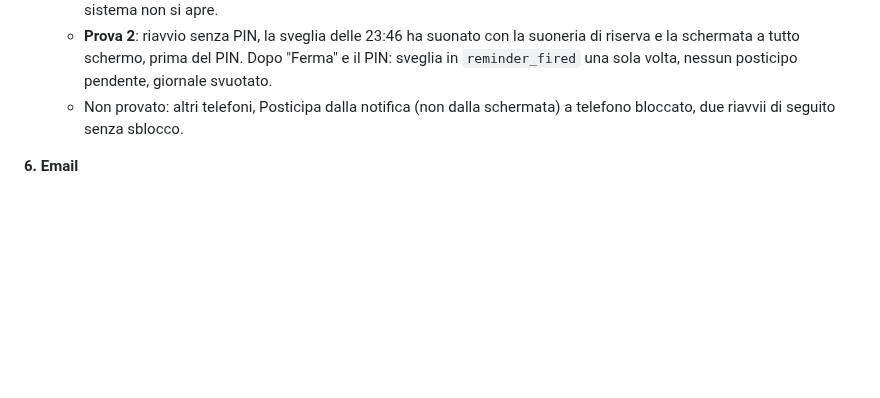
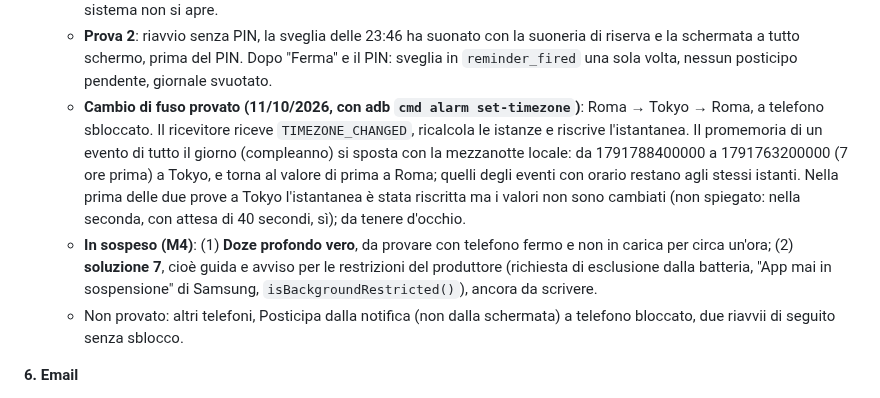
Before and after one commit to giansalvo/GGCalendarMobile, a Markdown page: app_planning/plan.md, the part around the change. GitHub-like rendering; blank space fills up the shorter version.

Commit message:
Plan: pending items of M4 and time zone test
Co-Authored-By: Claude Sonnet 5.5 <noreply@anthropic.com>

```diff
--- a/app_planning/plan.md
+++ b/app_planning/plan.md
@@ -466,6 +466,8 @@ Stato del PC (verificato l'11/10/2026): Git c'è; mancano Android Studio, Androi
   - **Prova 1** (riavvio senza PIN, sveglia dopo 4 minuti): app partita da sola con `LOCKED_BOOT_COMPLETED`, schermata a tutto schermo comparsa, Posticipa 5 minuti prima del PIN arrivato in Room (riga in `reminder_snoozed`, sveglia segnata come già suonata). **Difetto trovato**: nessun suono, perché la suoneria predefinita è un contenuto del media provider, non disponibile prima dello sblocco (`user not unlocked`).
   - **Correzione**: suoneria di riserva inclusa nell'app (`res/raw/alarm_fallback.wav`, 4 beep in loop), usata se quella di sistema non si apre.
   - **Prova 2**: riavvio senza PIN, la sveglia delle 23:46 ha suonato con la suoneria di riserva e la schermata a tutto schermo, prima del PIN. Dopo "Ferma" e il PIN: sveglia in `reminder_fired` una sola volta, nessun posticipo pendente, giornale svuotato.
+  - **Cambio di fuso provato (11/10/2026, con adb `cmd alarm set-timezone`)**: Roma → Tokyo → Roma, a telefono sbloccato. Il ricevitore riceve `TIMEZONE_CHANGED`, ricalcola le istanze e riscrive l'istantanea. Il promemoria di un evento di tutto il giorno (compleanno) si sposta con la mezzanotte locale: da 1791788400000 a 1791763200000 (7 ore prima) a Tokyo, e torna al valore di prima a Roma; quelli degli eventi con orario restano agli stessi istanti. Nella prima delle due prove a Tokyo l'istantanea è stata riscritta ma i valori non sono cambiati (non spiegato: nella seconda, con attesa di 40 secondi, sì); da tenere d'occhio.
+  - **In sospeso (M4)**: (1) **Doze profondo vero**, da provare con telefono fermo e non in carica per circa un'ora; (2) **soluzione 7**, cioè guida e avviso per le restrizioni del produttore (richiesta di esclusione dalla batteria, "App mai in sospensione" di Samsung, `isBackgroundRestricted()`), ancora da scrivere.
   - Non provato: altri telefoni, Posticipa dalla notifica (non dalla schermata) a telefono bloccato, due riavvii di seguito senza sblocco.
 
 **6. Email**
```
